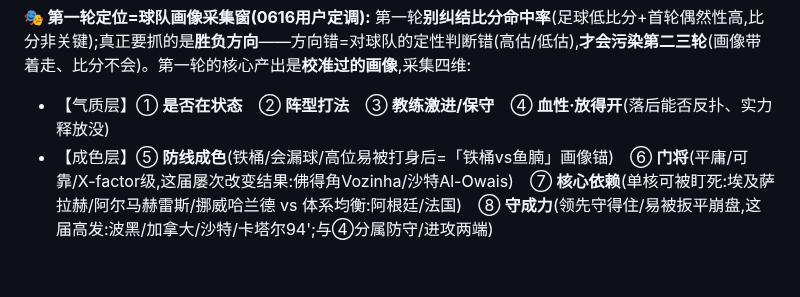
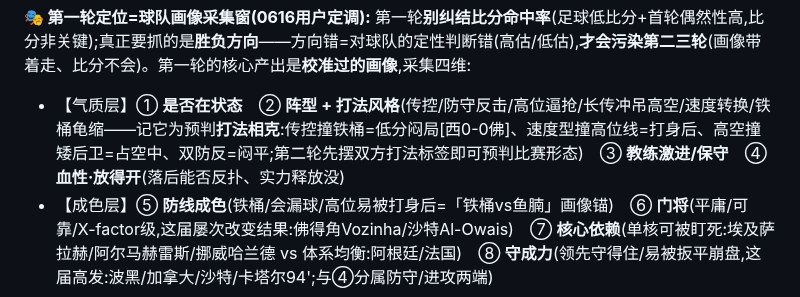
Before and after one commit to joearkon/worldcup2026-predictions, a Markdown page: 复盘台账.md, the part around the change. Rendered like a GitHub page; blank space fills up the shorter version.

Commit message:
画像②细化打法风格标签+打法相克(用户0616)
②阵型打法→阵型+打法风格(传控/防反/高压/高空/速度/铁桶),核心用途=预判打法相克(传控撞铁桶=低分闷局,速度撞高位=打身后等),第二轮先摆双方标签即可预判比赛形态

Co-Authored-By: Claude Opus 4.8 <noreply@anthropic.com>

```diff
--- a/复盘台账.md
+++ b/复盘台账.md
@@ -50,7 +50,7 @@
 
 **🎭 第一轮定位=球队画像采集窗(0616用户定调):**
 第一轮**别纠结比分命中率**(足球低比分+首轮偶然性高,比分非关键);真正要抓的是**胜负方向**——方向错=对球队的定性判断错(高估/低估),**才会污染第二三轮**(画像带着走、比分不会)。第一轮的核心产出是**校准过的画像**,采集四维:
-- 【气质层】① **是否在状态**　② **阵型打法**　③ **教练激进/保守**　④ **血性·放得开**(落后能否反扑、实力释放没)
+- 【气质层】① **是否在状态**　② **阵型 + 打法风格**(传控/防守反击/高位逼抢/长传冲吊高空/速度转换/铁桶龟缩——记它为预判**打法相克**:传控撞铁桶=低分闷局[西0-0佛]、速度型撞高位线=打身后、高空撞矮后卫=占空中、双防反=闷平;第二轮先摆双方打法标签即可预判比赛形态)　③ **教练激进/保守**　④ **血性·放得开**(落后能否反扑、实力释放没)
 - 【成色层】⑤ **防线成色**(铁桶/会漏球/高位易被打身后=「铁桶vs鱼腩」画像锚)　⑥ **门将**(平庸/可靠/X-factor级,这届屡次改变结果:佛得角Vozinha/沙特Al-Owais)　⑦ **核心依赖**(单核可被盯死:埃及萨拉赫/阿尔马赫雷斯/挪威哈兰德 vs 体系均衡:阿根廷/法国)　⑧ **守成力**(领先守得住/易被扳平崩盘,这届高发:波黑/加拿大/沙特/卡塔尔94';与④分属防守/进攻两端)
 > **第④维"放得开"是这届首轮最大分水岭,比盘口准**:🔥放得开/状态在线(瑞典双枪5-1、德国火力7-1、新西兰客场敢打、摩洛哥压巴西、沙特逼乌拉圭、美国东道主)→后续看涨;🧊拘谨/没释放(西班牙传控闷死27射0进、比利时老化钝、巴西被压、乌拉圭28射进1、土耳其30射0进)→后续警惕。"报复/血性"=落后能反扑(新西兰扳平、卡塔尔94'绝平、埃及死咬)。**第二轮按画像气质调权,优先于盘口热门。**(分类待第一轮全部结束补全 K/L 组)
 
```
Also changed, not shown: stats/team_profiles.md (+1 -1 lines).
